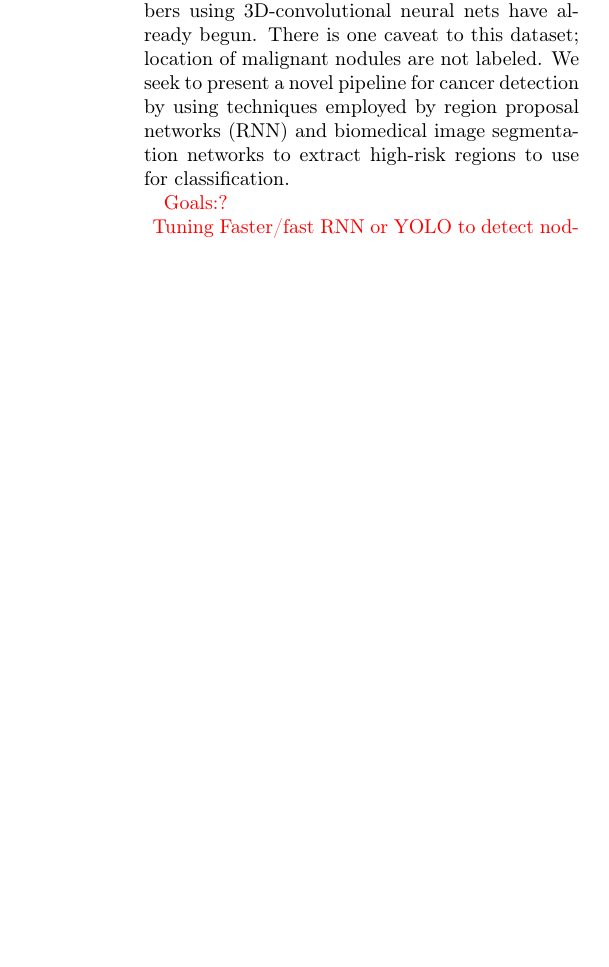
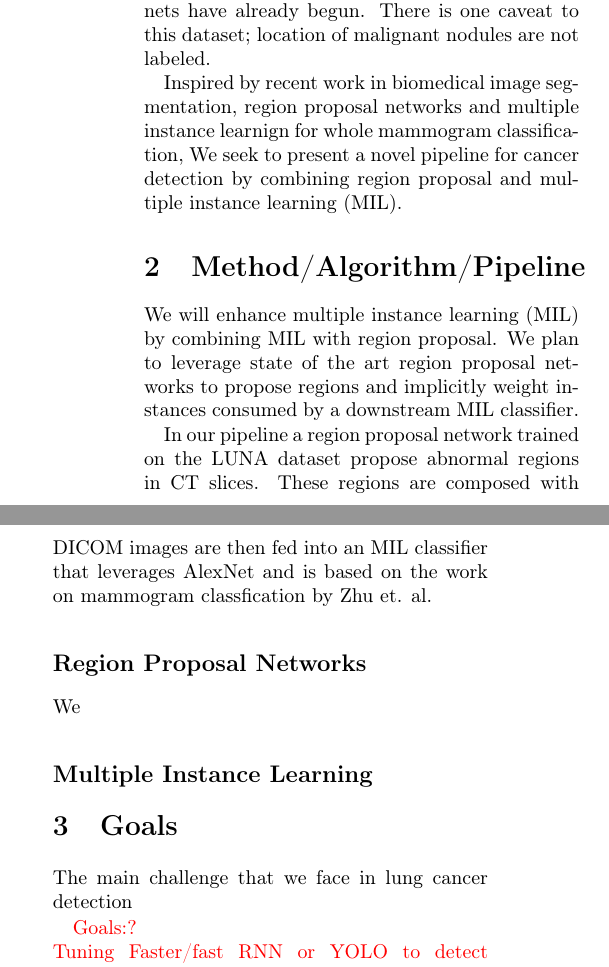
Before and after one commit to jwde/lungcancerDL, a LaTeX document (proposal/lungcancerDL_proposal.tex): part of one column of page 1 of 2 before the commit and two parts of the columns of page 1 of 2 after it, the two joined at a grey line, cut so that both start at the same text, the shorter picture padded with empty space. Compiled offline with pdfLaTeX.

Commit message:
Architechture decided on for proposal

```diff
--- a/proposal/lungcancerDL_proposal.tex
+++ b/proposal/lungcancerDL_proposal.tex
@@ -20,7 +20,8 @@ nodule/region of interest proposal}
 \author{Jay Destories, Jason Fan, Alex Tong}
 \date{March 2017}
 
-\newcommand{\temp}[1]{{\color{red}#1\\}}
+\newcommand{\red}[1]{{\color{red}#1}}
+\newcommand{\temp}[1]{{\red{#1}\\}}
 
 \begin{document}
 
@@ -39,11 +40,36 @@ However, with the 2017 Kaggle Data Science Bowl, a large\temp{ish} dataset of
 1000+ lung CT images in DICOM format was finally released with cancer/no cancer
 labels. Preliminary investigations by Kaggle members
 using 3D-convolutional neural nets have already begun. There is one caveat to this
-dataset; location of malignant nodules are not labeled. We seek to present a
-novel pipeline for cancer detection by using techniques employed by region
-proposal networks (RNN) and
-biomedical image segmentation networks to extract high-risk regions to use for
-classification.
+dataset; location of malignant nodules are not labeled.
+
+Inspired by recent work in biomedical image segmentation, region proposal
+networks and multiple instance learnign for whole mammogram classification,
+We seek to present a novel pipeline for cancer detection by combining
+region proposal and multiple instance learning (MIL).
+
+\section{Method/Algorithm/Pipeline}
+
+% \temp{PIPELINE: NODULE EXTRACTION -> CNN -> CANCER CLASSIFICATION}
+% \temp{Will we even use RNN? If so is UNET an RNN?}
+% \temp{What kind of augmentations can we do in 3d? in the z axis?}
+
+We will enhance multiple instance learning (MIL) by combining
+MIL with region proposal. We plan to leverage state of the
+art region proposal networks to propose regions and implicitly weight instances
+consumed by a downstream MIL classifier.
+
+In our pipeline a region proposal network trained on the LUNA dataset propose
+abnormal regions in CT slices. These regions are composed with
+DICOM images are then fed into an MIL classifier that leverages AlexNet and
+is based on the work on mammogram classfication by Zhu et. al.
+
+\subsection{Region Proposal Networks}
+We
+\subsection{Multiple Instance Learning}
+
+\section{Goals}
+
+The main challenge that we face in lung cancer detection
 
 \temp{Goals:?}
 \temp{Tuning Faster/fast RNN or YOLO to detect nodules}
```
Also changed, not shown: proposal/lungcancerDL_proposal.pdf, proposal/lungcancerDL_proposal.tex (7 more changed lines).
